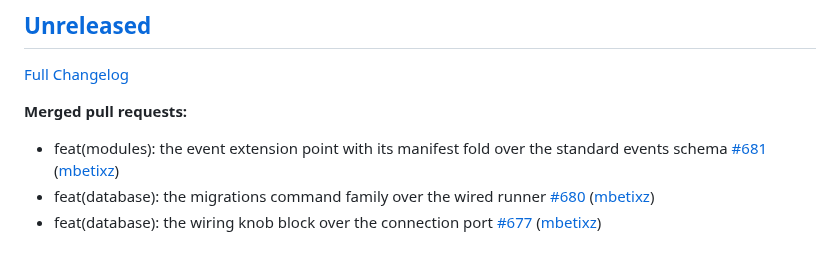
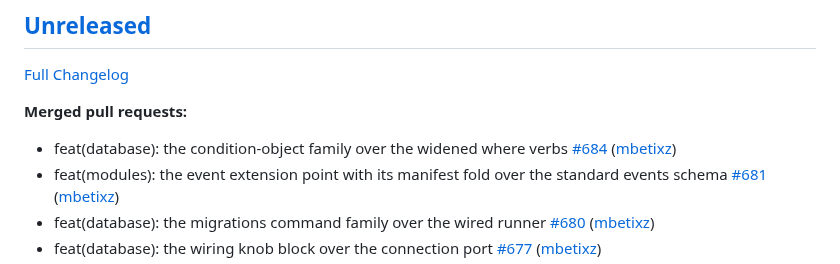
Before and after one commit to Zeflous/zeflous, a Markdown page: docs/api/changelog-official.md, the part around the change. Rendered like a GitHub page.

Commit message:
chore(changelog-official): regenerate official changelog

```diff
--- a/docs/api/changelog-official.md
+++ b/docs/api/changelog-official.md
@@ -6,6 +6,7 @@
 
 **Merged pull requests:**
 
+- feat\(database\): the condition-object family over the widened where verbs [\#684](https://github.com/Zeflous/zeflous/pull/684) ([mbetixz](https://github.com/mbetixz))
 - feat\(modules\): the event extension point with its manifest fold over the standard events schema [\#681](https://github.com/Zeflous/zeflous/pull/681) ([mbetixz](https://github.com/mbetixz))
 - feat\(database\): the migrations command family over the wired runner [\#680](https://github.com/Zeflous/zeflous/pull/680) ([mbetixz](https://github.com/mbetixz))
 - feat\(database\): the wiring knob block over the connection port [\#677](https://github.com/Zeflous/zeflous/pull/677) ([mbetixz](https://github.com/mbetixz))
```
